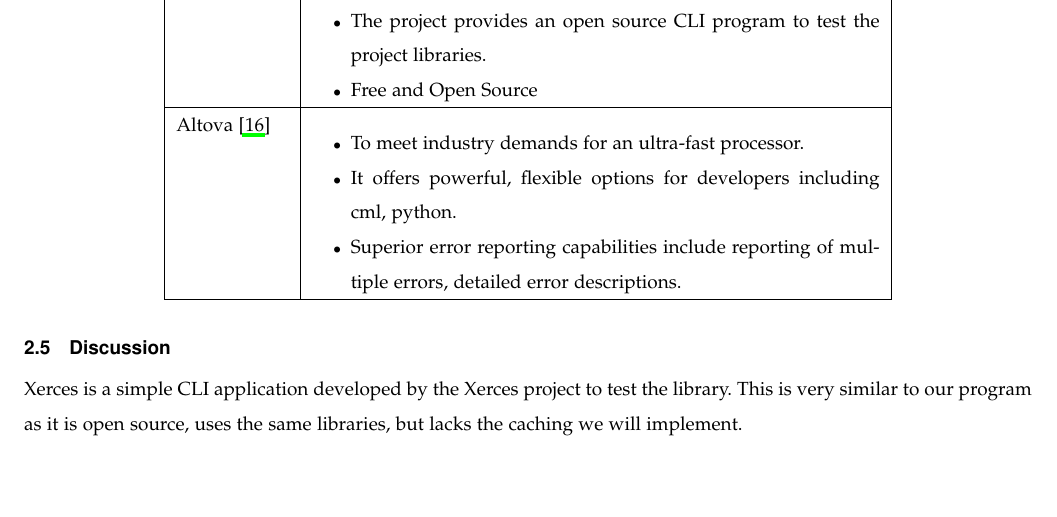
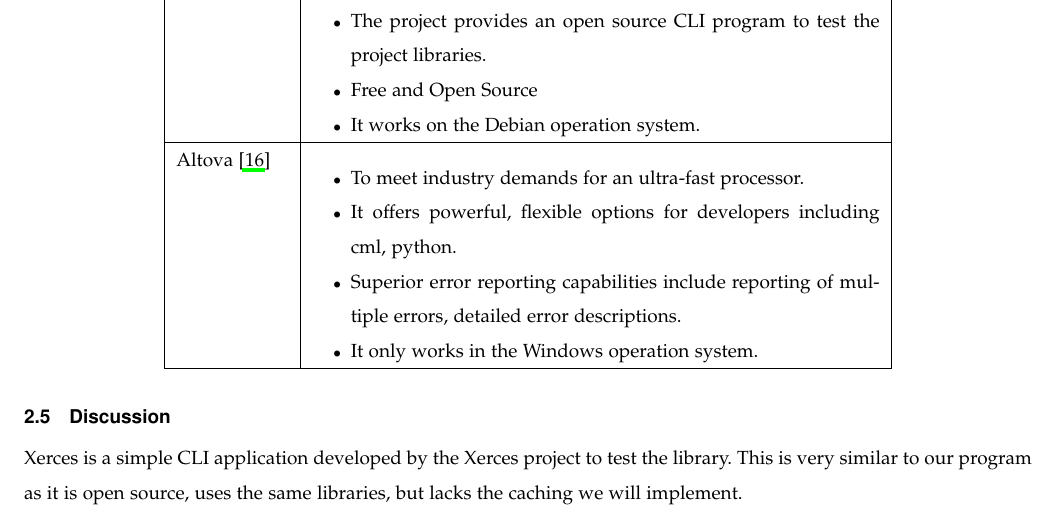
Before and after one commit to XZES40/CS-Capstone-Project, a LaTeX paper (tech-review.tex, which reads sections/tech-review/research-and-benchmarking.tex): part of page 6 of 20, cut so that both start at the same text, the shorter picture padded with empty space. Compiled offline with LaTeX, dvips and Ghostscript.

Commit message:
update the benchmark report

```diff
--- a/sections/tech-review/research-and-benchmarking.tex
+++ b/sections/tech-review/research-and-benchmarking.tex
@@ -31,12 +31,14 @@ Throughout development we will put our application through the same paces and co
       \item Xalan-C++ uses Xerces-C++ to parse XML documents and XSL stylesheets.
       \item The project provides an open source CLI program to test the project libraries.
       \item Free and Open Source
+      \item It works on the Debian operation system.
     \end{itemize}\\ \hline
     Altova \cite{Altova} &
     \begin{itemize}
       \item To meet industry demands for an ultra-fast processor.
       \item It offers powerful, flexible options for developers including cml, python.
       \item Superior error reporting capabilities include reporting of multiple errors, detailed error descriptions.
+      \item It only works in the Windows operation system.
     \end{itemize} \\ \hline
   \end{tabular}
 \end{center}
```
